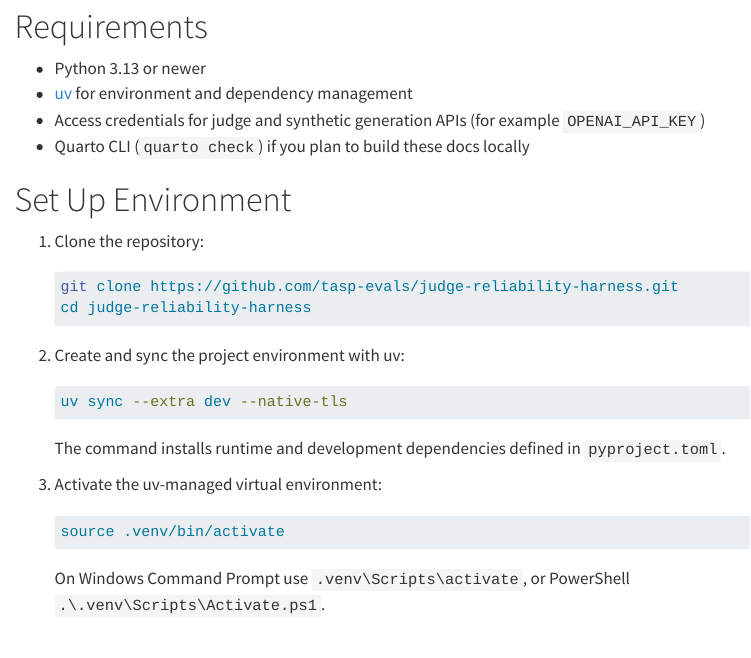
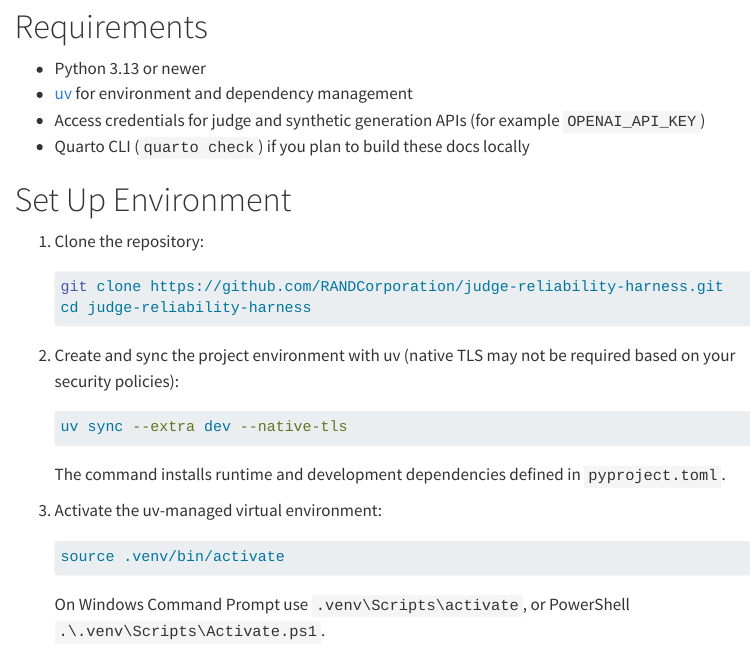
Before and after one commit to RANDCorporation/judge-reliability-harness, a Quarto document (docs/installation.qmd): the page in a window 1100 px wide, from 80 px down. Rendered offline with R 4.5, knitr and Pandoc in place of Quarto, with nearby package versions; menus at the side of the page are left out.

Commit message:
update installation & add github link icon

````diff
--- a/docs/installation.qmd
+++ b/docs/installation.qmd
@@ -13,10 +13,10 @@ title: "Installation"
 
 1. Clone the repository:
    ```bash
-   git clone https://github.com/tasp-evals/judge-reliability-harness.git
+   git clone https://github.com/RANDCorporation/judge-reliability-harness.git
    cd judge-reliability-harness
    ```
-2. Create and sync the project environment with uv:
+2. Create and sync the project environment with uv (native TLS may not be required based on your security policies):
    ```bash
    uv sync --extra dev --native-tls
    ```
````
Also changed, not shown: docs/_quarto.yml, docs/search.json, 8 other files.
